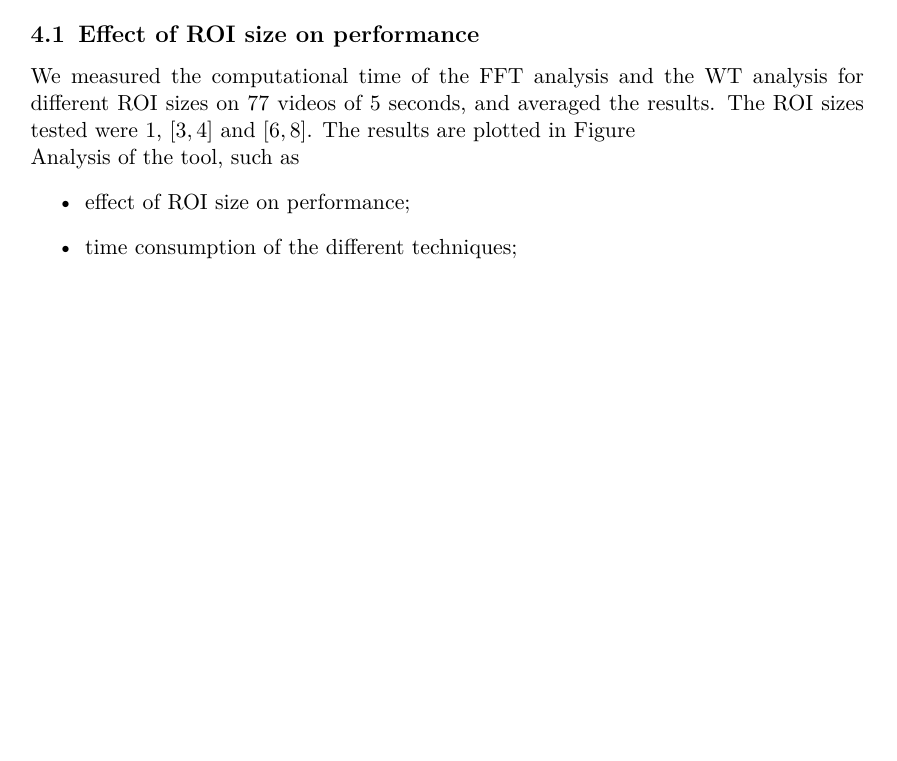
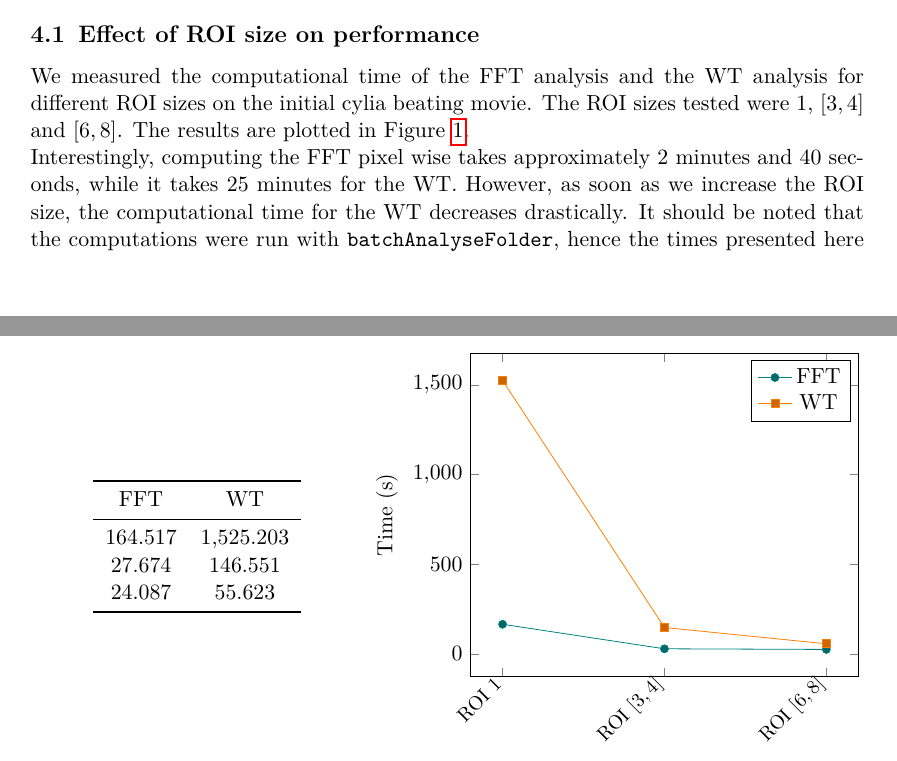
Before and after one commit to SimuJenni/RD-project, a LaTeX document (doc/final_report/PMI_final_report.tex): part of page 6 of 7 before the commit and two parts of pages 6 and 7 of 7 after it, the two joined at a grey line, cut so that both start at the same text, the shorter picture padded with empty space. Compiled offline with pdfLaTeX; an older LaTeX class or package is replaced by its successor.

Commit message:
Added results of speed test to report

```diff
--- a/doc/final_report/PMI_final_report.tex
+++ b/doc/final_report/PMI_final_report.tex
@@ -12,6 +12,9 @@
 \usepackage{todonotes}
 \usepackage{tikz, pgfplots}
 \usepackage{pgfplotstable}
+\usepackage{booktabs}
+\usepackage{array}
+\usepackage{colortbl}
 \usepackage{enumitem} % Enumeration package
 \usepackage[english]{babel}
 
@@ -29,7 +32,7 @@
 \usepackage[framed,autolinebreaks,useliterate]{mcode}
 
 % Pgf cycle colors
-\pgfplotsset{cycle list name = exotic}
+\pgfplotsset{cycle list name = exotic, compat=1.12}
 
 
 %----------------------------------------------------------------------------------------
@@ -297,6 +300,10 @@ function batchAnalyseFolder( folderPath, fs, roiSize, resultsDir,...
 \subsection{Effect of ROI size on performance}
 \label{sec:effect-roi-size}
 
-We measured the computational time of the FFT analysis and the WT analysis for different ROI sizes on 77 videos of 5 seconds, and
-averaged the results. The ROI sizes tested were $1$, $[3, 4]$ and $[6, 8]$. The results are plotted in Figure
+We measured the computational time of the FFT analysis and the WT analysis for different ROI sizes on the
+initial cylia beating movie. The ROI sizes tested were $1$, $[3, 4]$ and $[6, 8]$. The results are plotted in
+Figure \ref{fig:computational-time}.
 
+\pgfplotstableread{speed_results.dat}\speed
+\begin{figure}[ht]
+  \begin{minipage}{0.4\linewidth}
@@ -306,24 +310,37 @@ averaged the results. The ROI sizes tested were $1$, $[3, 4]$ and $[6, 8]$. The
     \centering
-  \begin{tikzpicture}
+    \pgfplotstableset{%
+      fixed zerofill,
+      precision=3,
+      every head row/.style={before row=\toprule,after row=\midrule},
+      every last row/.style={after row=\bottomrule}
+    }
+    \pgfplotstabletypeset[columns={FFT,WT}]\speed
+
+  \end{minipage}
+  \begin{minipage}{0.6\linewidth}
+    \centering
+    \begin{tikzpicture}[scale=1]
       \begin{axis}[
         scaled ticks=base 10:0,
         xlabel = {ROI sizes},
         ylabel = {Time (s)},
-      title={Computational time of the FFT and WT}
+        title={Computational time of the FFT and WT},
+        xtick = {1,2,3},
+        xticklabels={{ROI $1$}, {ROI $[3, 4]$}, {ROI $[6, 8]$}},
+        xticklabel style={rotate=45,anchor=east, scale=0.9}
         ]
-      \addplot table[y = FFT] from \speedT ;
+        \addplot table[y = FFT] from \speed ;
         \addlegendentry{FFT} ;
-      \addplot table[y = WT] from \speedT ;
+        \addplot table[y = WT] from \speed ;
         \addlegendentry{WT} ;
       \end{axis}
     \end{tikzpicture}
+  \end{minipage}
   \caption{Computational time of the FFT and WT for different ROI sizes}
   \label{fig:computational-time}
 \end{figure}
 
-Analysis of the tool, such as
-\begin{itemize}
-\item effect of ROI size on performance;
-\item time consumption of the different techniques;
-\item comparison of performance with different parameters (denoising, ...).
-\end{itemize}
+Interestingly, computing the FFT pixel wise takes approximately 2 minutes and 40 seconds, while it takes 25
+minutes for the WT. However, as soon as we increase the ROI size, the computational time for the WT decreases
+drastically. It should be noted that the computations were run with \texttt{batchAnalyseFolder}, hence the
+times presented here are greater than if we had only used \texttt{performFFT} and \texttt{WTAnalysis} instead.
```
Also changed, not shown: doc/final_report/PMI_final_report.pdf, doc/final_report/PMI_final_report.tex (11 more changed lines). Lines whose indentation alone changed are shown as unchanged.
